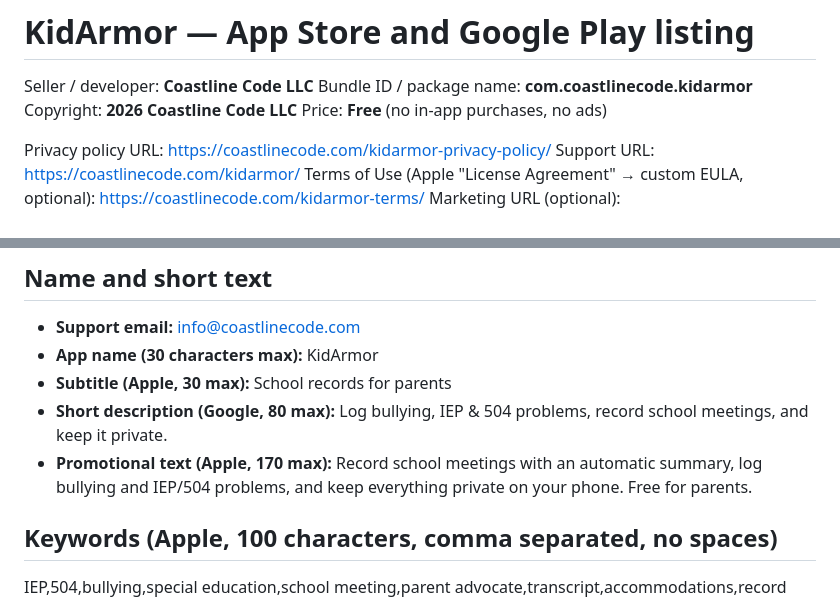
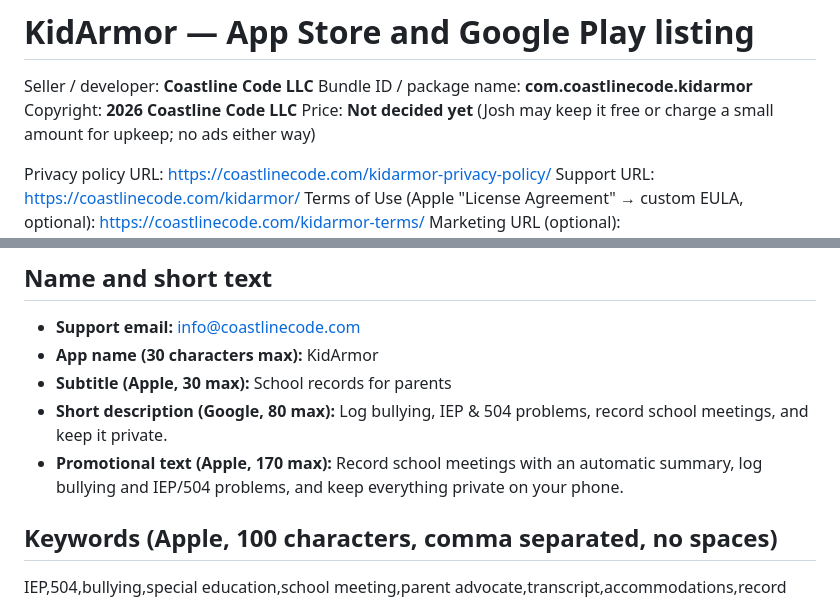
Before and after one commit to biehl11b/kidarmor, a Markdown page: native/STORE_LISTING.md, 2 parts joined by grey strips. Drawn GitHub-style.

Commit message:
Store listing: don't call KidArmor free yet (price not decided)
Co-Authored-By: Claude Opus 5.5 <noreply@anthropic.com>
Claude-Session: https://claude.ai/code/session_01K8jqACMg8CxBQDLvCjhXvF

```diff
--- a/native/STORE_LISTING.md
+++ b/native/STORE_LISTING.md
@@ -3,7 +3,7 @@
 Seller / developer: **Coastline Code LLC**
 Bundle ID / package name: **com.coastlinecode.kidarmor**
 Copyright: **2026 Coastline Code LLC**
-Price: **Free** (no in-app purchases, no ads)
+Price: **Not decided yet** (Josh may keep it free or charge a small amount for upkeep; no ads either way)
 
 Privacy policy URL: https://coastlinecode.com/kidarmor-privacy-policy/
 Support URL: https://coastlinecode.com/kidarmor/
@@ -19,7 +19,7 @@ Marketing URL (optional): https://coastlinecode.com/kidarmor/
 - **App name (30 characters max):** KidArmor
 - **Subtitle (Apple, 30 max):** School records for parents
 - **Short description (Google, 80 max):** Log bullying, IEP & 504 problems, record school meetings, and keep it private.
-- **Promotional text (Apple, 170 max):** Record school meetings with an automatic summary, log bullying and IEP/504 problems, and keep everything private on your phone. Free for parents.
+- **Promotional text (Apple, 170 max):** Record school meetings with an automatic summary, log bullying and IEP/504 problems, and keep everything private on your phone.
 
 ## Keywords (Apple, 100 characters, comma separated, no spaces)
 
```
